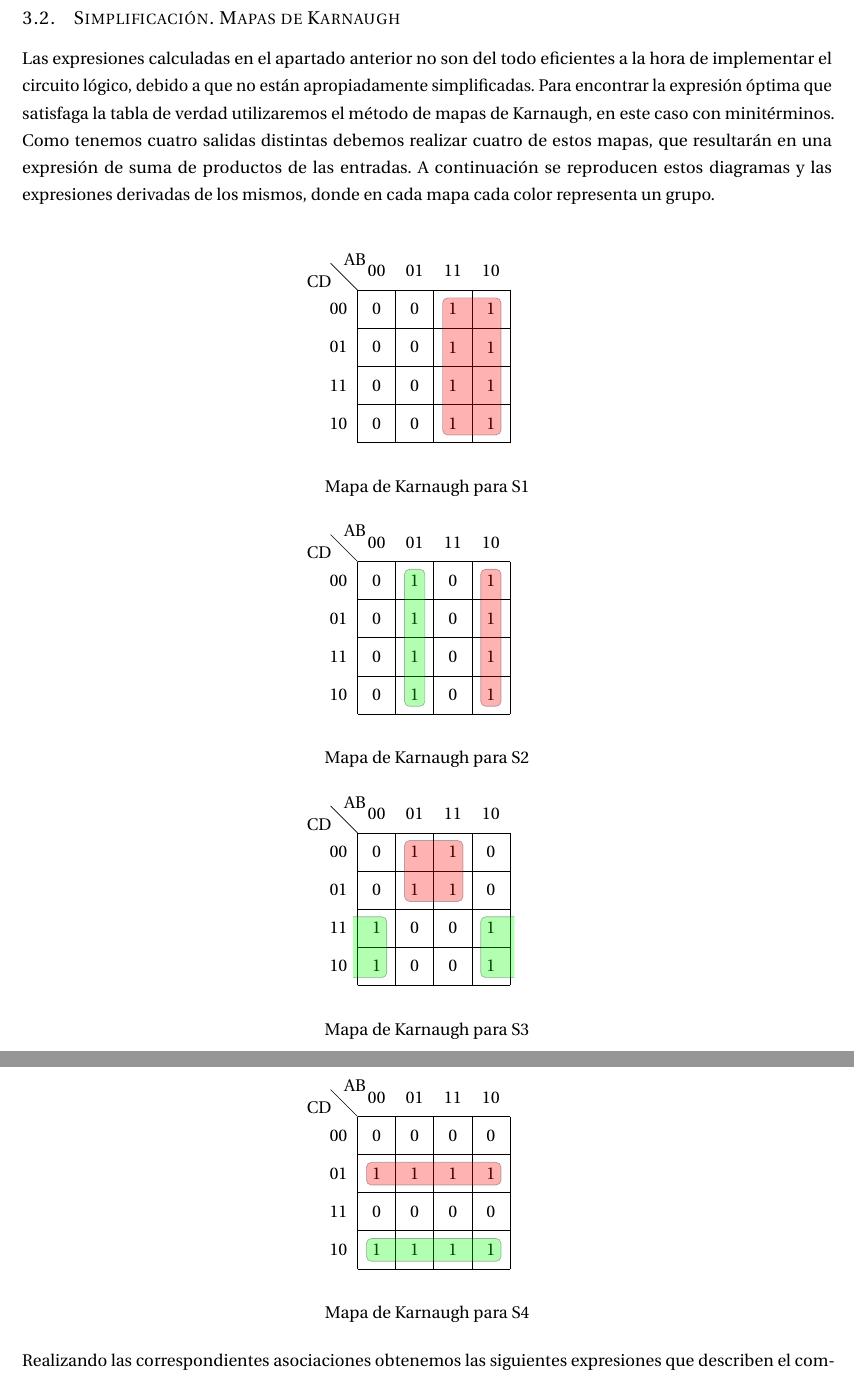
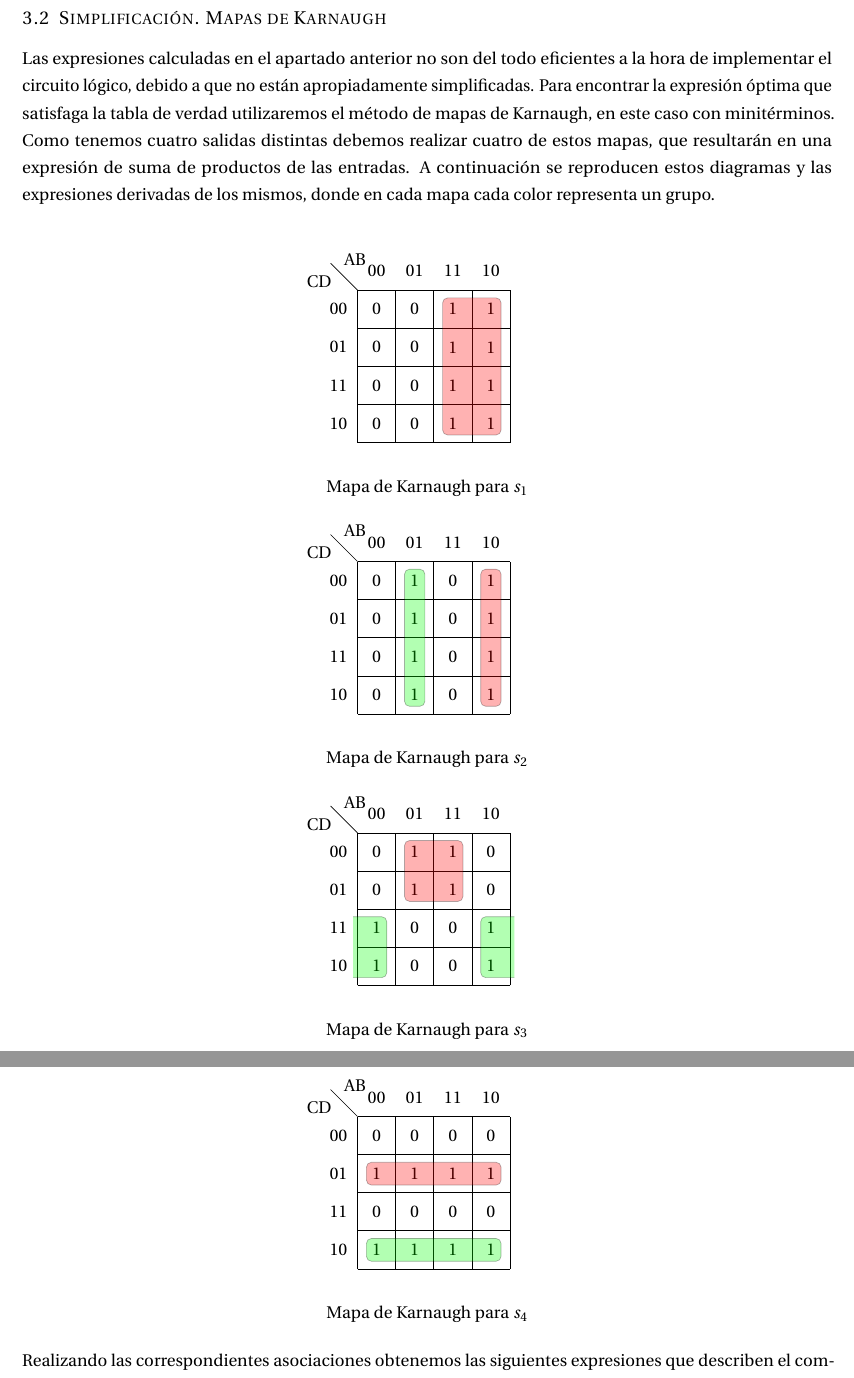
Before and after one commit to itba-electro3-2019/tp1-grupo-1, a LaTeX document (Informe/Informe.tex, which reads Informe/EJ_4/EJ_4.tex, Informe/preamble.tex): two parts of pages 5 and 6 of 7, joined at a grey line, cut so that both start at the same text. Compiled offline with pdfLaTeX.

Commit message:
solucionados errores de LaTeX

```diff
--- a/Informe/EJ_4/EJ_4.tex
+++ b/Informe/EJ_4/EJ_4.tex
@@ -48,7 +48,7 @@ De esta forma, obtenemos las siguientes expresiones:
 
 \subsection{Simplificaci\'on. Mapas de Karnaugh}
 
-Las expresiones calculadas en el apartado anterior no son del todo eficientes a la hora de implementar el circuito l\'ogico, debido a que no están apropiadamente simplificadas. Para encontrar la expresión óptima que satisfaga la tabla de verdad utilizaremos el método de mapas de Karnaugh, en este caso con minitérminos. Como tenemos cuatro salidas distintas debemos realizar cuatro de estos mapas, que resultarán en una expresi\'on de suma de productos de las entradas. A continuaci\'on se reproducen estos diagramas y las expresiones derivadas de los mismos, donde en cada mapa cada color representa un grupo.
+Las expresiones calculadas en el apartado anterior no son del todo eficientes a la hora de implementar el circuito l\'ogico, debido a que no est\'an apropiadamente simplificadas. Para encontrar la expresi\'on \'optima que satisfaga la tabla de verdad utilizaremos el m\'etodo de mapas de Karnaugh, en este caso con minit\'erminos. Como tenemos cuatro salidas distintas debemos realizar cuatro de estos mapas, que resultar\'an en una expresi\'on de suma de productos de las entradas. A continuaci\'on se reproducen estos diagramas y las expresiones derivadas de los mismos, donde en cada mapa cada color representa un grupo.
 
 \begin{center}
 
@@ -57,7 +57,7 @@ Las expresiones calculadas en el apartado anterior no son del todo eficientes a
        \implicant{3}{10}{red}
     \end{Karnaugh}
 
-Mapa de Karnaugh para S1
+Mapa de Karnaugh para $s_1$
 
 \begin{Karnaugh}\label{Karnaugh_s2}
         \contingut{0,1,1,0,0,1,1,0,0,1,1,0,0,1,1,0}
@@ -65,7 +65,7 @@ Mapa de Karnaugh para S1
        \implicant{2}{10}{red}
     \end{Karnaugh}
 
-Mapa de Karnaugh para S2
+Mapa de Karnaugh para $s_2$
 
 \begin{Karnaugh}\label{Karnaugh_s4}
         \contingut{0,1,0,1,0,1,0,1,1,0,1,0,1,0,1,0}
@@ -73,7 +73,7 @@ Mapa de Karnaugh para S2
        \implicantcostats{12}{10}{green}
      \end{Karnaugh}
 
-Mapa de Karnaugh para S3
+Mapa de Karnaugh para $s_3$
 
 \begin{Karnaugh}\label{Karnaugh_s4}
         \contingut{0,0,0,0,1,1,1,1,1,1,1,1,0,0,0,0}
@@ -81,7 +81,7 @@ Mapa de Karnaugh para S3
        \implicant{8}{10}{green}
     \end{Karnaugh}
 
-Mapa de Karnaugh para S4
+Mapa de Karnaugh para $s_4$
 \end{center}
 Realizando las correspondientes asociaciones obtenemos las siguientes expresiones que describen el comportamiento de cada bit de salida.
 
--- a/Informe/preamble.tex
+++ b/Informe/preamble.tex
@@ -6,7 +6,7 @@
 \usepackage{lmodern} %AGREGO1
 \usepackage{fourier}
 \usepackage[utf8]{inputenc}
-\usepackage[spanish]{babel}					% English language/hyphenation
+%\usepackage[spanish]{babel}					% English language/hyphenation
 
 
 
@@ -217,12 +217,12 @@
 
 \providecommand{\tabularnewline}{\\}
 
-\usepackage{babel}
+%\usepackage{babel}
 
 
 \makeatother
 
-\usepackage{babel}
+%\usepackage{babel}
 
 \usepackage{tikz}
 %\usepackage{circuitikz} 	%Esto es lo que se necesita para los circuitos.
```
Also changed, not shown: Informe/Informe.pdf, Informe/EJ_4/EJ_4.tex (2 more changed lines).
